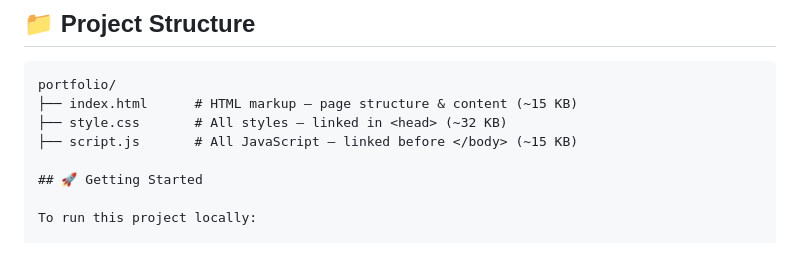
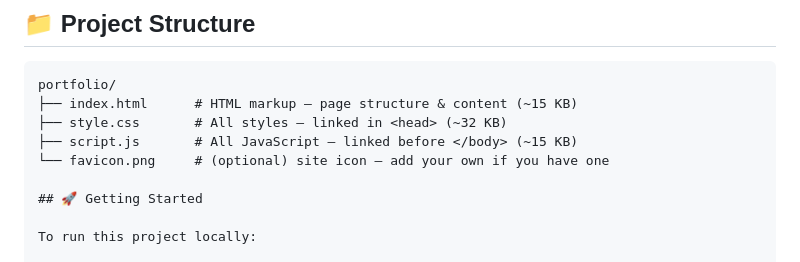
Before and after one commit to Avinashukla960/Avinash-Shukla, a Markdown page: README.md, the part around the change. Drawn GitHub-style.

Commit message:
Update README with project structure details

```diff
--- a/README.md
+++ b/README.md
@@ -50,6 +50,7 @@ portfolio/
 ├── index.html      # HTML markup — page structure & content (~15 KB)
 ├── style.css       # All styles — linked in <head> (~32 KB)
 ├── script.js       # All JavaScript — linked before </body> (~15 KB)
+└── favicon.png     # (optional) site icon — add your own if you have one
 
 ## 🚀 Getting Started
 
```
